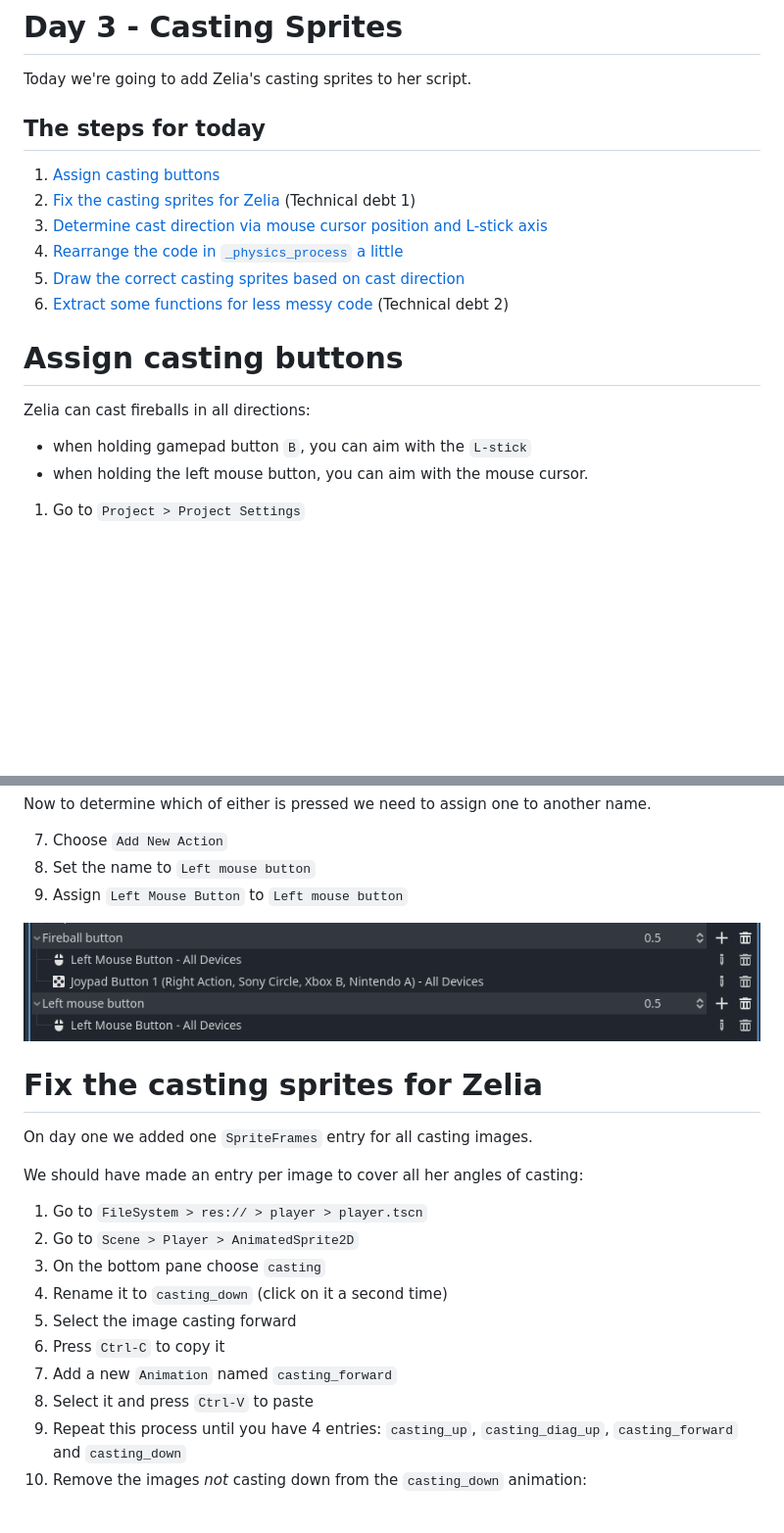
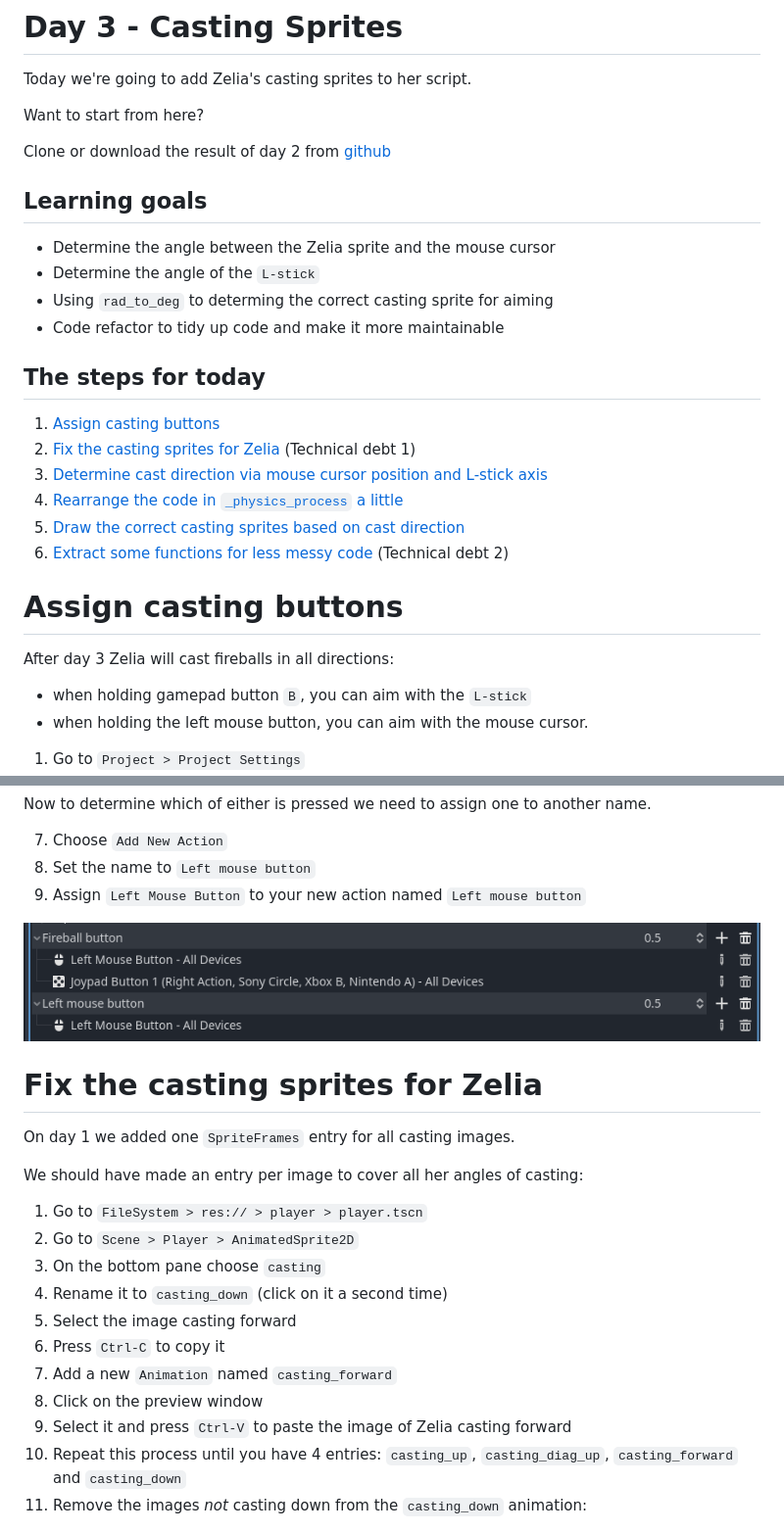
Before and after one commit to Teaching-myself-Godot/rewriting-zelia-tutorial, a Markdown page: day-3.md, 2 parts joined by grey strips. Shown: that part at 98% size. Drawn GitHub-style; blank space fills up the shorter version.

```diff
--- a/day-3.md
+++ b/day-3.md
@@ -1,6 +1,17 @@
 # Day 3 - Casting Sprites
 
 Today we're going to add Zelia's casting sprites to her script.
+
+Want to start from here?
+
+Clone or download the result of day 2 from [github](https://github.com/Teaching-myself-Godot/godot-zelia/tree/after-day-2)
+
+## Learning goals
+
+- Determine the angle between the Zelia sprite and the mouse cursor
+- Determine the angle of the `L-stick`
+- Using `rad_to_deg` to determing the correct casting sprite for aiming
+- Code refactor to tidy up code and make it more maintainable
 
 ## The steps for today
 
@@ -13,7 +24,7 @@ Today we're going to add Zelia's casting sprites to her script.
 
 # Assign casting buttons
 
-Zelia can cast fireballs in all directions:
+After day 3 Zelia will cast fireballs in all directions:
 - when holding gamepad button `B`, you can aim with the `L-stick`
 - when holding the left mouse button, you can aim with the mouse cursor.
 
@@ -28,13 +39,13 @@ Now to determine which of either is pressed we need to assign one to another nam
 
 7. Choose `Add New Action`
 8. Set the name to `Left mouse button`
-9. Assign `Left Mouse Button` to `Left mouse button`
+9. Assign `Left Mouse Button` to your new action named `Left mouse button`
 
 ![Fireball buttons](screenshots/fireball-buttons-added.png)
 
 # Fix the casting sprites for Zelia
 
-On day one we added one `SpriteFrames` entry for all casting images.
+On day 1 we added one `SpriteFrames` entry for all casting images.
 
 We should have made an entry per image to cover all her angles of casting:
 
@@ -45,9 +56,10 @@ We should have made an entry per image to cover all her angles of casting:
 5. Select the image casting forward
 6. Press `Ctrl-C` to copy it
 7. Add a new `Animation` named `casting_forward`
-8. Select it and press `Ctrl-V` to paste
-9. Repeat this process until you have 4 entries: `casting_up`, `casting_diag_up`, `casting_forward` and `casting_down`
-10. Remove the images _not_ casting down from the `casting_down` animation:
+8. Click on the preview window
+9. Select it and press `Ctrl-V` to paste the image of Zelia casting forward
+10. Repeat this process until you have 4 entries: `casting_up`, `casting_diag_up`, `casting_forward` and `casting_down`
+11. Remove the images _not_ casting down from the `casting_down` animation:
 
 ![casting_diag_up](screenshots/casting_diag_up.png)
 ![casting_down](screenshots/casting_down.png)
```
Also changed, not shown: other parts of day-3.md (+78 -81 lines), day-2.md (+1 -1 lines).
